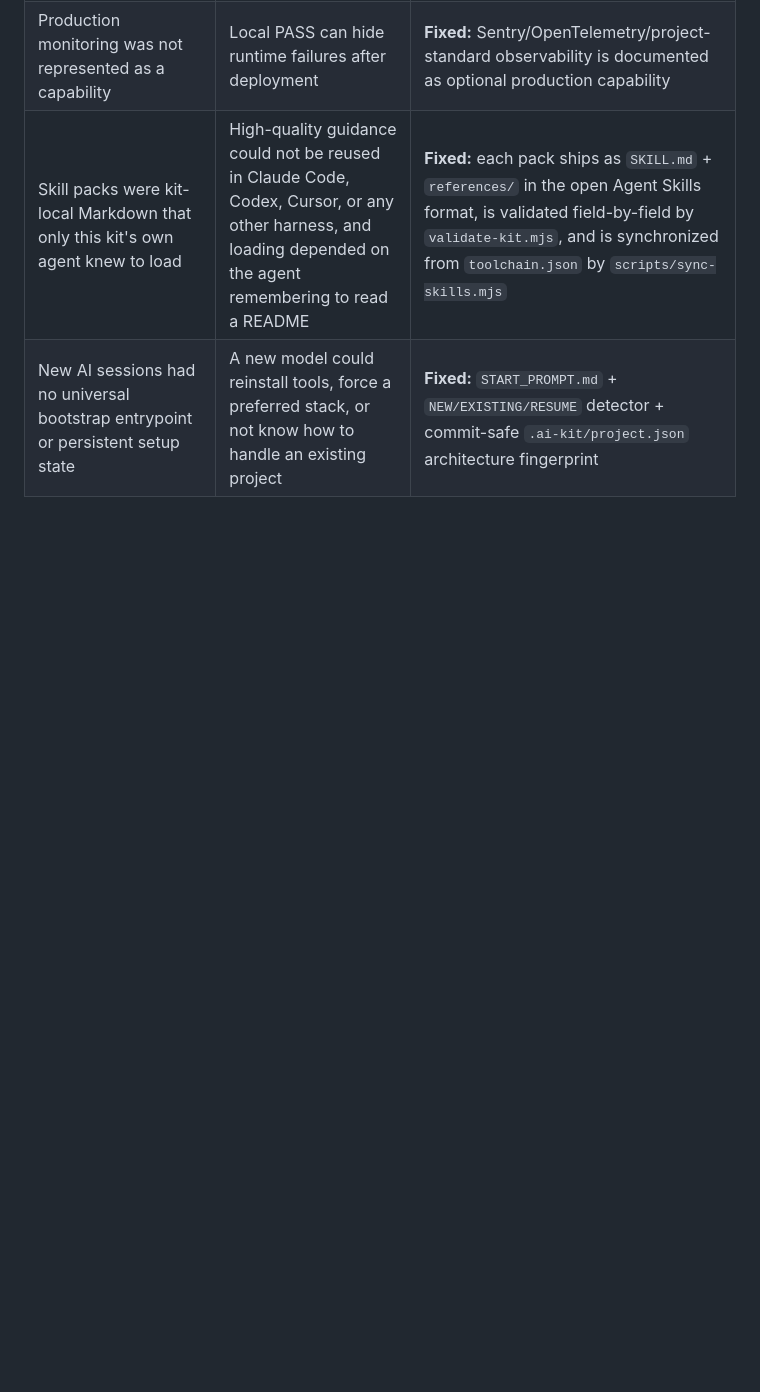
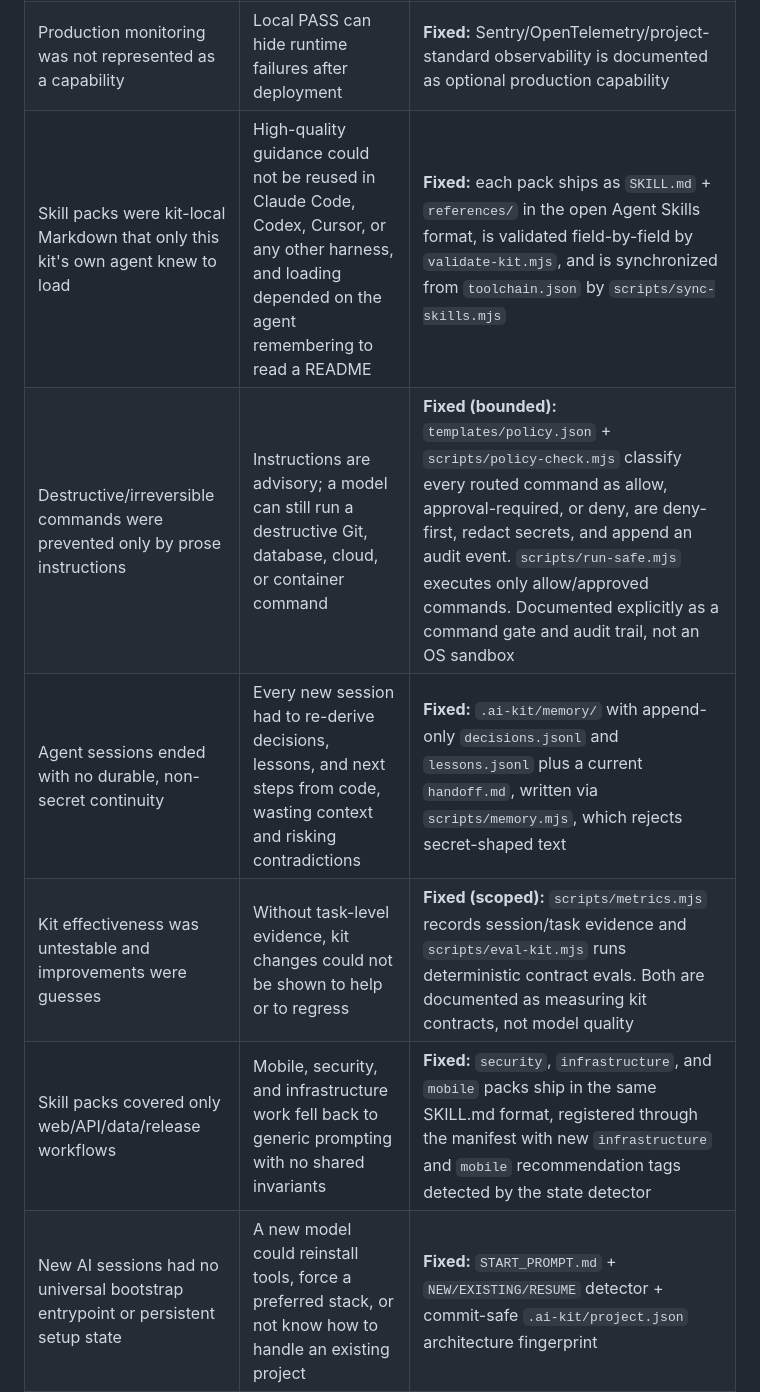
Before and after one commit to RabbitsXx/Developer_Tool_Natakorn, a Markdown page: docs/AUDIT.md, the part around one of its changes. GitHub-like rendering; blank space fills up the shorter version.

```diff
--- a/docs/AUDIT.md
+++ b/docs/AUDIT.md
@@ -21,4 +21,8 @@ Status labels: **Fixed** means this repository now documents or enforces the saf
 | Agent retrieval had no explicit context budget | Agents can waste tokens by reading broad directories or rereading unchanged files | **Fixed:** search-first workflow plus 5-file/15-file initial context budgets and Repomix escalation rule |
 | Production monitoring was not represented as a capability | Local PASS can hide runtime failures after deployment | **Fixed:** Sentry/OpenTelemetry/project-standard observability is documented as optional production capability |
 | Skill packs were kit-local Markdown that only this kit's own agent knew to load | High-quality guidance could not be reused in Claude Code, Codex, Cursor, or any other harness, and loading depended on the agent remembering to read a README | **Fixed:** each pack ships as `SKILL.md` + `references/` in the open Agent Skills format, is validated field-by-field by `validate-kit.mjs`, and is synchronized from `toolchain.json` by `scripts/sync-skills.mjs` |
+| Destructive/irreversible commands were prevented only by prose instructions | Instructions are advisory; a model can still run a destructive Git, database, cloud, or container command | **Fixed (bounded):** `templates/policy.json` + `scripts/policy-check.mjs` classify every routed command as allow, approval-required, or deny, are deny-first, redact secrets, and append an audit event. `scripts/run-safe.mjs` executes only allow/approved commands. Documented explicitly as a command gate and audit trail, not an OS sandbox |
+| Agent sessions ended with no durable, non-secret continuity | Every new session had to re-derive decisions, lessons, and next steps from code, wasting context and risking contradictions | **Fixed:** `.ai-kit/memory/` with append-only `decisions.jsonl` and `lessons.jsonl` plus a current `handoff.md`, written via `scripts/memory.mjs`, which rejects secret-shaped text |
+| Kit effectiveness was untestable and improvements were guesses | Without task-level evidence, kit changes could not be shown to help or to regress | **Fixed (scoped):** `scripts/metrics.mjs` records session/task evidence and `scripts/eval-kit.mjs` runs deterministic contract evals. Both are documented as measuring kit contracts, not model quality |
+| Skill packs covered only web/API/data/release workflows | Mobile, security, and infrastructure work fell back to generic prompting with no shared invariants | **Fixed:** `security`, `infrastructure`, and `mobile` packs ship in the same SKILL.md format, registered through the manifest with new `infrastructure` and `mobile` recommendation tags detected by the state detector |
 | New AI sessions had no universal bootstrap entrypoint or persistent setup state | A new model could reinstall tools, force a preferred stack, or not know how to handle an existing project | **Fixed:** `START_PROMPT.md` + `NEW/EXISTING/RESUME` detector + commit-safe `.ai-kit/project.json` architecture fingerprint |
```
Also changed, not shown: other parts of docs/AUDIT.md (+11 -0 lines), docs/BOOTSTRAP_PROTOCOL.md (+27 -7 lines), docs/RELEASE_PLAN.md (added, +46 -0 lines).
